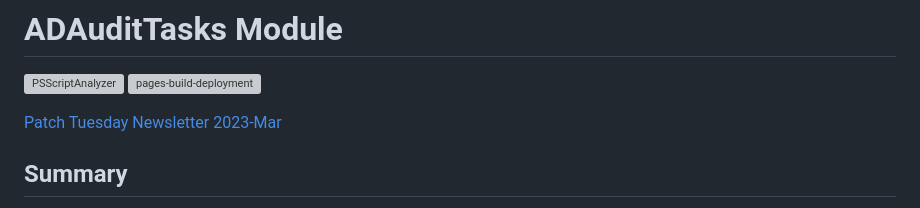
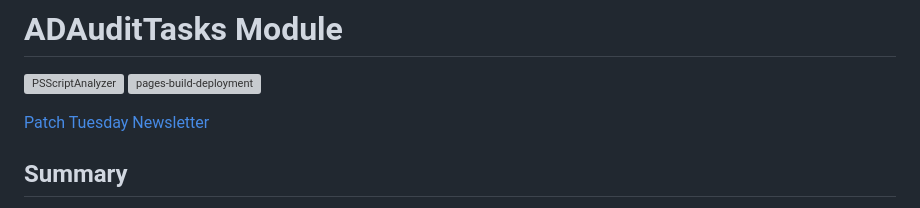
Before and after one commit to CriticalSolutionsNetwork/ADAuditTasks, a Markdown page: README.md, the part around the change. GitHub-like rendering; grey boxes are pictures that could not be loaded.

```diff
--- a/README.md
+++ b/README.md
@@ -2,7 +2,7 @@
 [![PSScriptAnalyzer](https://github.com/CriticalSolutionsNetwork/ADAuditTasks/actions/workflows/powershell.yml/badge.svg)](https://github.com/CriticalSolutionsNetwork/ADAuditTasks/actions/workflows/powershell.yml)
 [![pages-build-deployment](https://github.com/CriticalSolutionsNetwork/ADAuditTasks/actions/workflows/pages/pages-build-deployment/badge.svg)](https://github.com/CriticalSolutionsNetwork/ADAuditTasks/actions/workflows/pages/pages-build-deployment)
 
-[Patch Tuesday Newsletter 2023-Mar](https://patchtuesday.criticalsolutions.net/)
+[Patch Tuesday Newsletter](https://patchtuesday.criticalsolutions.net/)
 ## Summary
 
 - The module contains various Active Directory auditing tasks that generate logs, CSV output and report objects.
```
